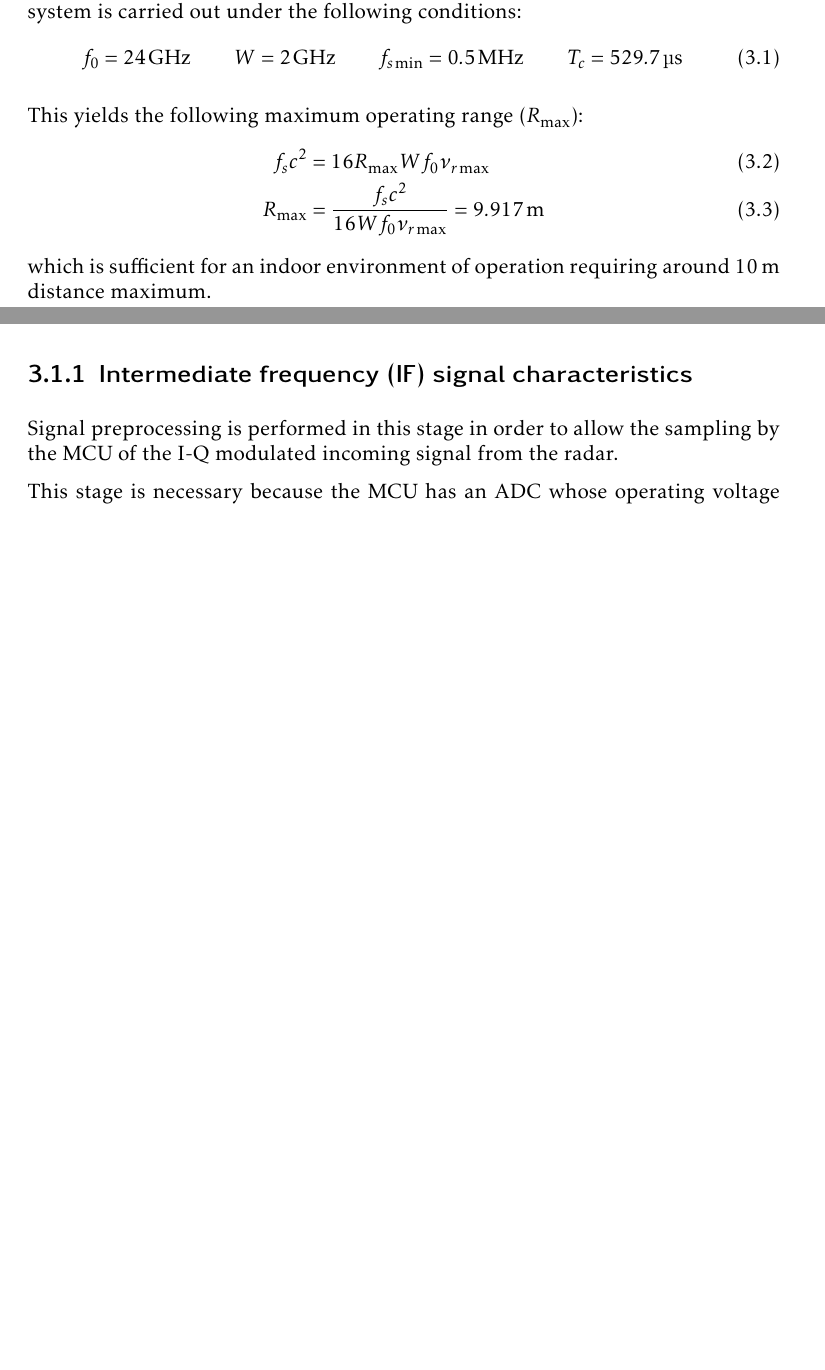
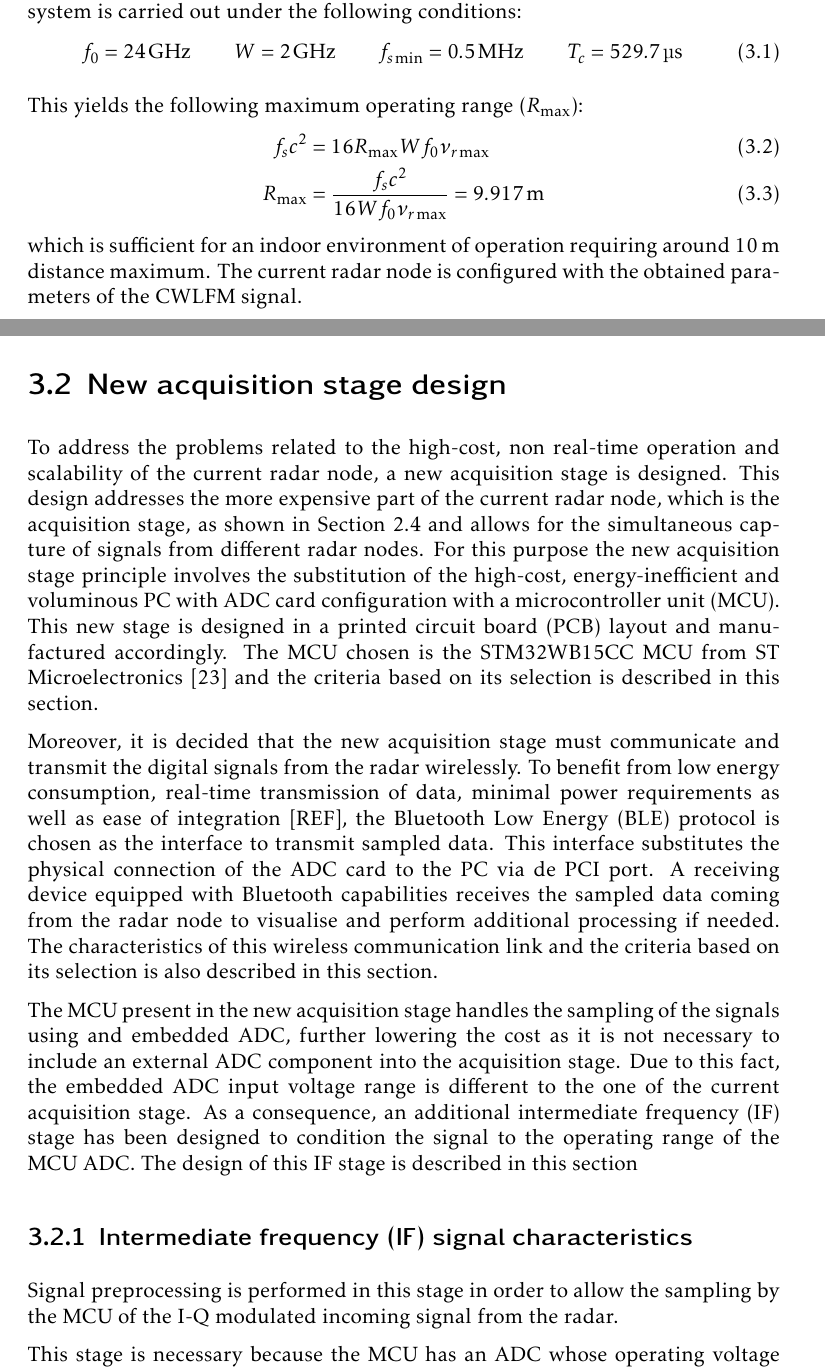
Before and after one commit to mooncos/tfg, a LaTeX thesis (main.tex, which reads chapters/radar.tex): two parts of pages 29 and 30 of 71 before the commit and two parts of pages 29 and 30 of 72 after it, joined at a grey line, cut so that both start at the same text, the shorter picture padded with empty space. Compiled offline with pdfLaTeX.

Commit message:
autosave 03/01/2023-14:23:02

```diff
--- a/chapters/radar.tex
+++ b/chapters/radar.tex
@@ -37,7 +37,15 @@ This yields the following maximum operating range ($R_{\max}$):
 	f_s c^2 &= 16 R_{\max}W f_0 \nu_{r\max} \\
 	R_{\max} &= \frac{f_s c^2}{16 W f_0 \nu_{r\max}} = \SI{9.917}{\meter}
 \end{align}
-which is sufficient for an indoor environment of operation requiring around \SI{10}{\meter} distance maximum.
+which is sufficient for an indoor environment of operation requiring around \SI{10}{\meter} distance maximum. The current radar node is configured with the obtained parameters of the CWLFM signal.
+
+\section{New acquisition stage design}
+
+To address the problems related to the high-cost, non real-time operation and scalability of the current radar node, a new acquisition stage is designed. This design addresses the more expensive part of the current radar node, which is the acquisition stage, as shown in \cref{sec:hw_cost} and allows for the simultaneous capture of signals from different radar nodes. For this purpose the new acquisition stage principle involves the substitution of the high-cost, energy-inefficient and voluminous PC with ADC card configuration with a microcontroller unit (MCU). This new stage is designed in a printed circuit board (PCB) layout and manufactured accordingly. The MCU chosen is the STM32WB15CC MCU from ST Microelectronics \cite{STMicroelectronics2022} and the criteria based on its selection is described in this section.
+
+Moreover, it is decided that the new acquisition stage must communicate and transmit the digital signals from the radar wirelessly. To benefit from low energy consumption, real-time transmission of data, minimal power requirements as well as ease of integration [REF], the Bluetooth Low Energy (BLE) protocol is chosen as the interface to transmit sampled data. This interface substitutes the physical connection of the ADC card to the PC via de PCI port. A receiving device equipped with Bluetooth capabilities receives the sampled data coming from the radar node to visualise and perform additional processing if needed. The characteristics of this wireless communication link and the criteria based on its selection is also described in this section.
+
+The MCU present in the new acquisition stage handles the sampling of the signals using and embedded ADC, further lowering the cost as it is not necessary to include an external ADC component into the acquisition stage. Due to this fact, the embedded ADC input voltage range is different to the one of the current acquisition stage. As a consequence, an additional intermediate frequency (IF) stage has been designed to condition the signal to the operating range of the MCU ADC. The design of this IF stage is described in this section
 
 
 \subsection{Intermediate frequency (IF) signal characteristics}
```
Also changed, not shown: chapters/generalities.tex (+1 -1 lines).
